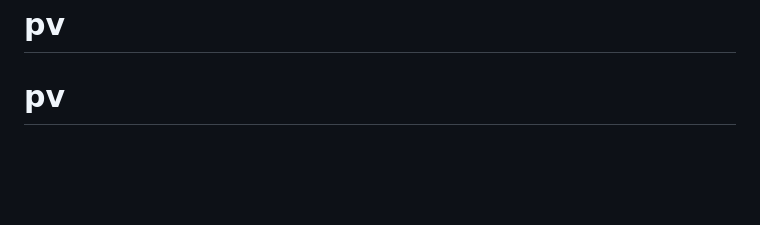
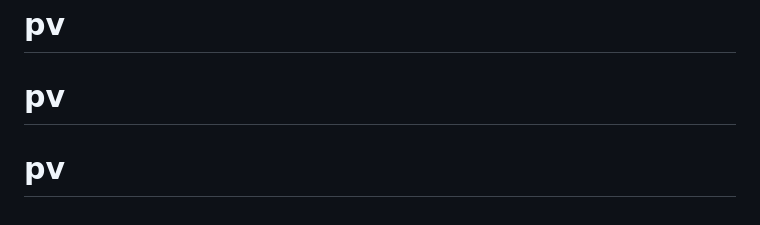
Before and after one commit to duver88/pv, a Markdown page: README.md, the part around the change. Rendered like a GitHub page; blank space fills up the shorter version.

```diff
--- a/README.md
+++ b/README.md
@@ -66,3 +66,4 @@ The Laravel framework is open-sourced software licensed under the [MIT license](
 # finnnnn
 # pv
 # pv
+# pv
```
